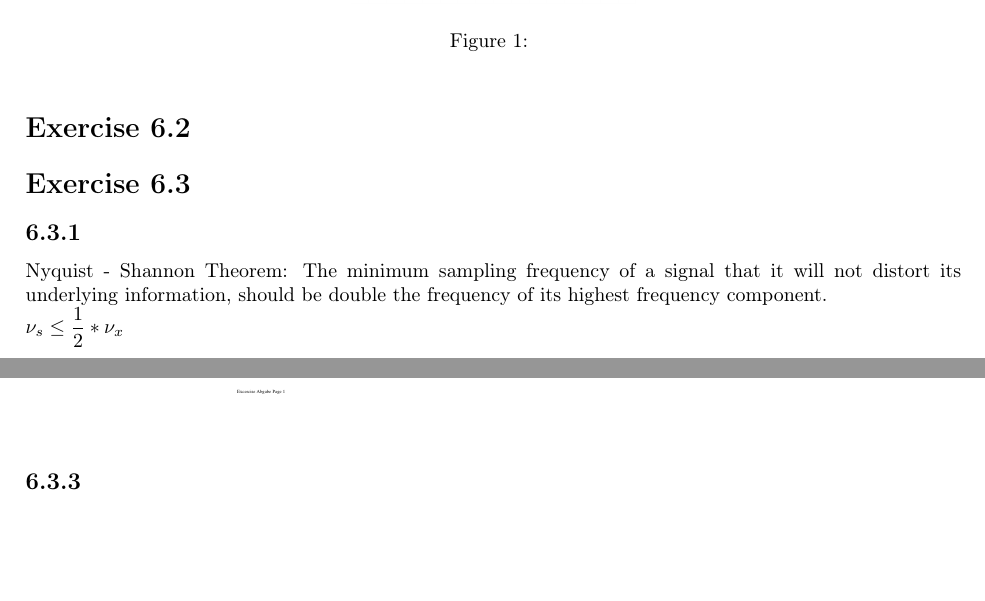
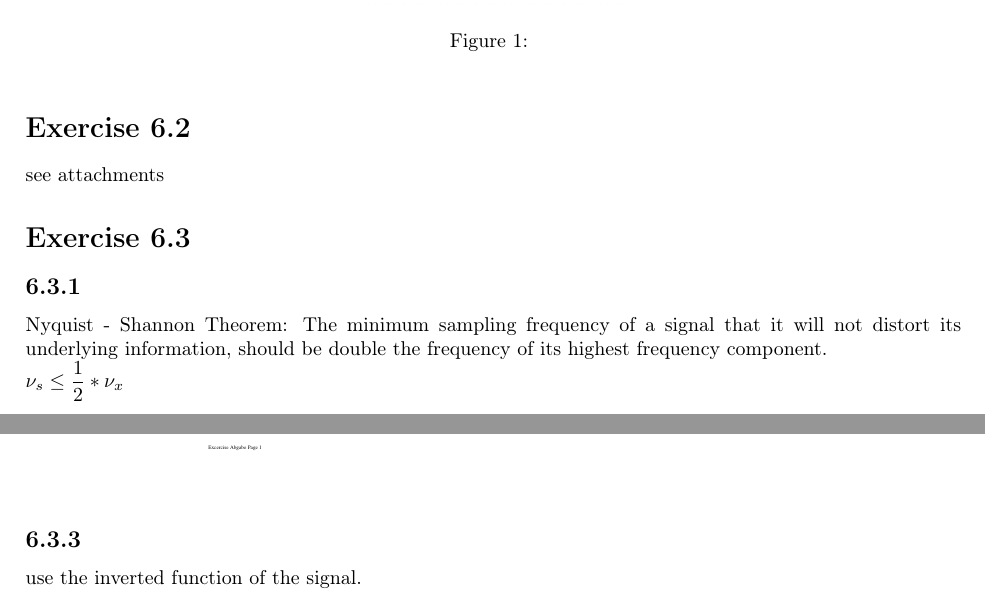
Before and after one commit to Stunkymonkey/sci-vis, a LaTeX problem sheet (ex6/assignment_06_bühler_leusmann_ullerich.tex): two parts of pages 1 and 2 of 2, joined at a grey line, cut so that both start at the same text, the shorter picture padded with empty space. Compiled offline with pdfLaTeX.

Commit message:
initial thoughts to 6.3.3

```diff
--- a/ex6/assignment_06_bühler_leusmann_ullerich.tex
+++ b/ex6/assignment_06_bühler_leusmann_ullerich.tex
@@ -46,7 +46,7 @@ So in general the triangles are distributed more evenly and the difference of co
 \end{figure}
 
 \section*{Exercise 6.2}
-
+see attachments
 
 \section*{Exercise 6.3}
 
@@ -59,11 +59,13 @@ $ \nu_s \leq \dfrac{1}{2} * \nu_x $
 \subsection*{6.3.2}
 \begin{figure}[!ht]
 	\centering
-	\includegraphics[width=0.79\linewidth]{6_3_2.pdf}
+	\includegraphics[width=0.88\linewidth]{6_3_2.pdf}
 	%\caption{}
 	\label{fig:delaunay}
 \end{figure}
 
 \subsection*{6.3.3}
+use the inverted function of the signal.
+%TODO jamie
 
 \end{document}
```
Also changed, not shown: ex6/assignment_06_bühler_leusmann_ullerich.pdf.
